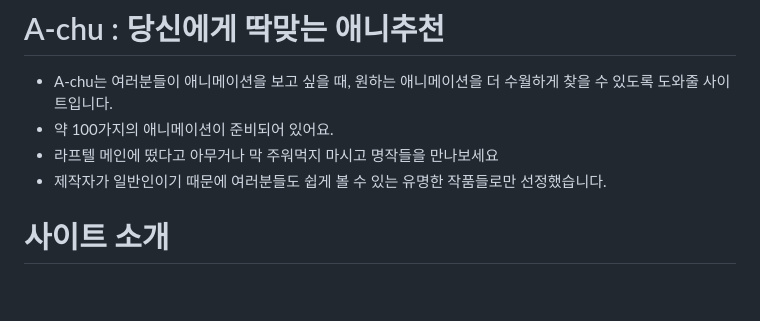
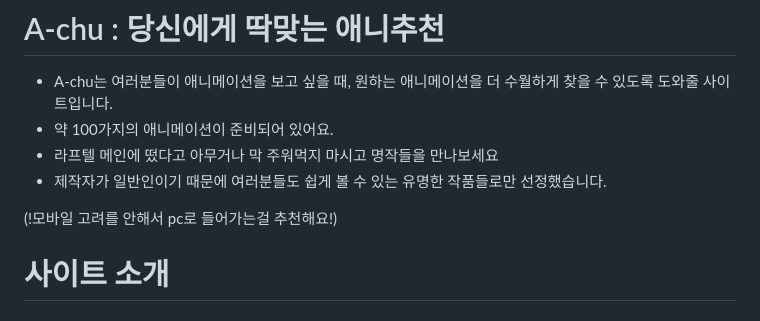
Before and after one commit to franky0201/anime_recommendation, a Markdown page: README.md, the part around the change. GitHub-like rendering; blank space fills up the shorter version.

```diff
--- a/README.md
+++ b/README.md
@@ -7,6 +7,11 @@
 - 약 100가지의 애니메이션이 준비되어 있어요.
 - 라프텔 메인에 떴다고 아무거나 막 주워먹지 마시고 명작들을 만나보세요
 - 제작자가 일반인이기 때문에 여러분들도 쉽게 볼 수 있는 유명한 작품들로만 선정했습니다.
+
+
+
+(!모바일 고려를 안해서 pc로 들어가는걸 추천해요!)
+
 
 
 # 사이트 소개
```
